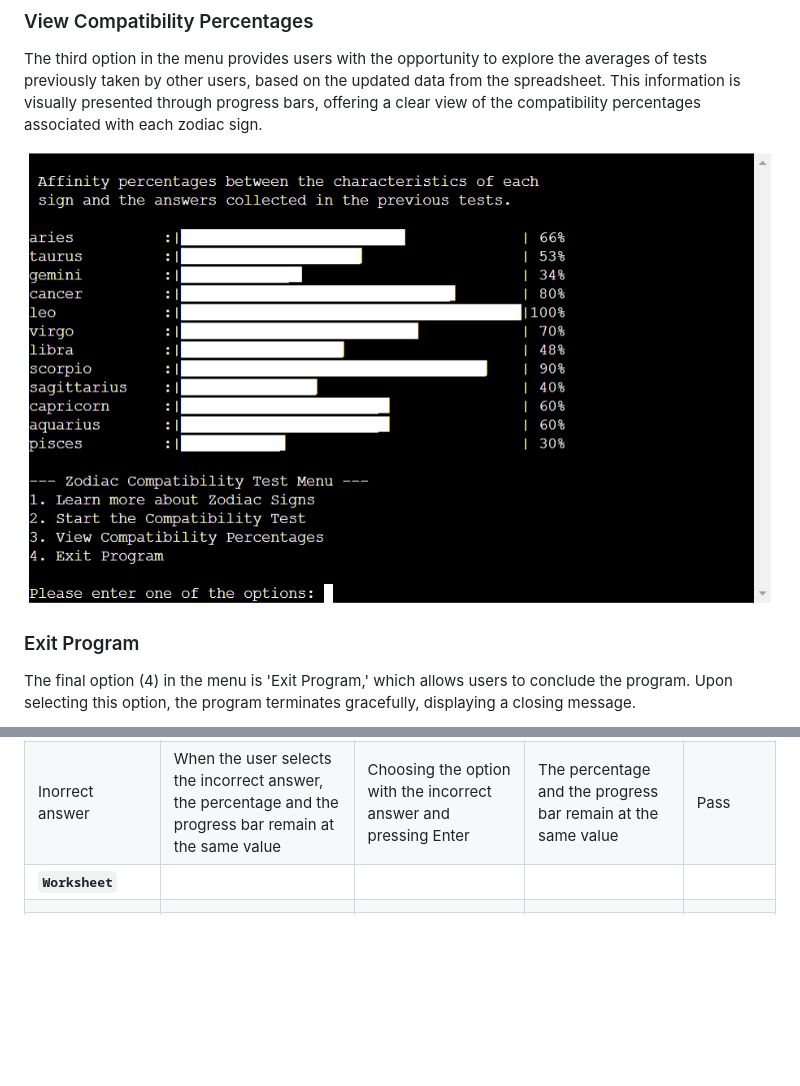
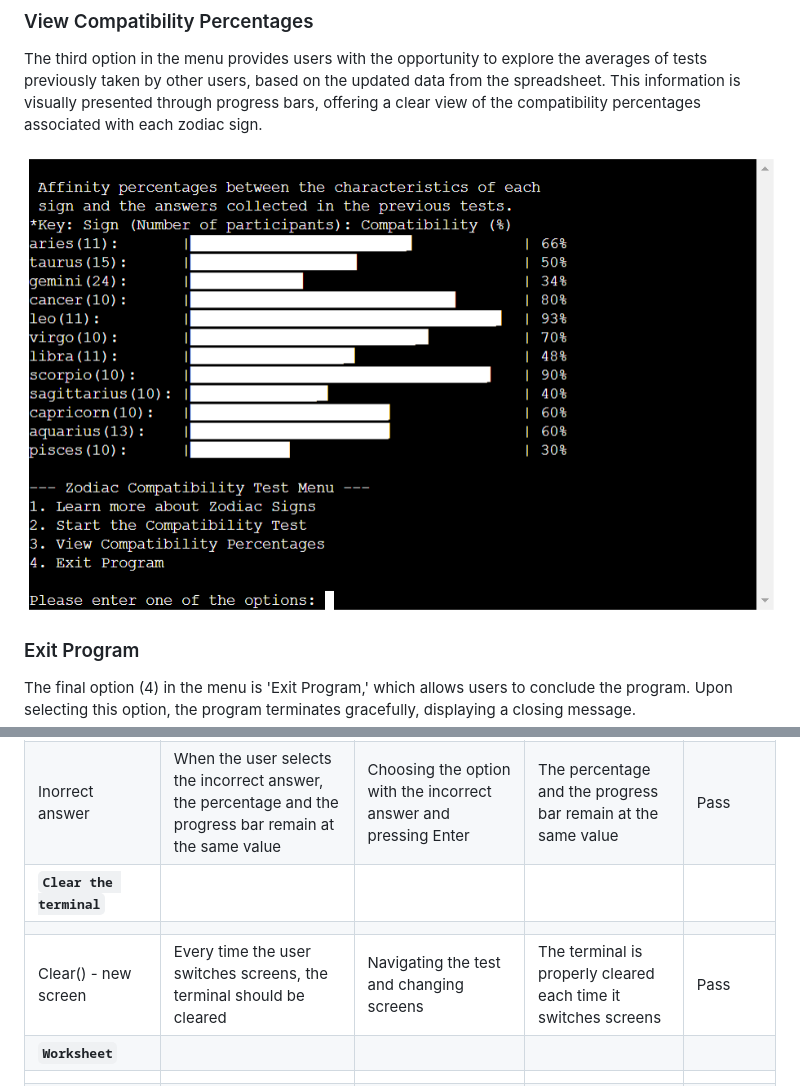
Before and after one commit to BrunaRihl/cosmo-compatibility, a Markdown page: README.md, 2 parts joined by grey strips. GitHub-like rendering; pictures changed too: assets/docs/statistics.png; blank space fills up the shorter version.

Commit message:
docs: change statistics screen image to README.md

```diff
--- a/README.md
+++ b/README.md
@@ -177,6 +177,9 @@ The final option (4) in the menu is 'Exit Program,' which allows users to conclu
 | Progress Bar Display | The progress bar should be visible throughout the entire test and at the end of the test displaying the result | Answering test questions until the end | The progress bar is visible throughout the entire test | Pass |
 | Correct answer | When the user selects the correct answer, the percentage and the progress bar increase by 10% | Choosing the option with the correct answer and pressing Enter | The percentage and the progress bar increase by 10% | Pass |
 | Inorrect answer | When the user selects the incorrect answer, the percentage and the progress bar remain at the same value | Choosing the option with the incorrect answer and pressing Enter | The percentage and the progress bar remain at the same value | Pass |
+| **`Clear the terminal`** |
+|  |  |  |  |  |
+| Clear() - new screen | Every time the user switches screens, the terminal should be cleared | Navigating the test and changing screens | The terminal is properly cleared each time it switches screens | Pass |
 | **`Worksheet`** |
 |  |  |  |  |  |
 | Data update | When the test is completed, the spreadsheet should be updated with the number of participants who have completed it, the number of correct answers, and the average compatibility percentage | Finishing the test and checking the updates | The spreadsheet was updated correctly | Pass |
```
